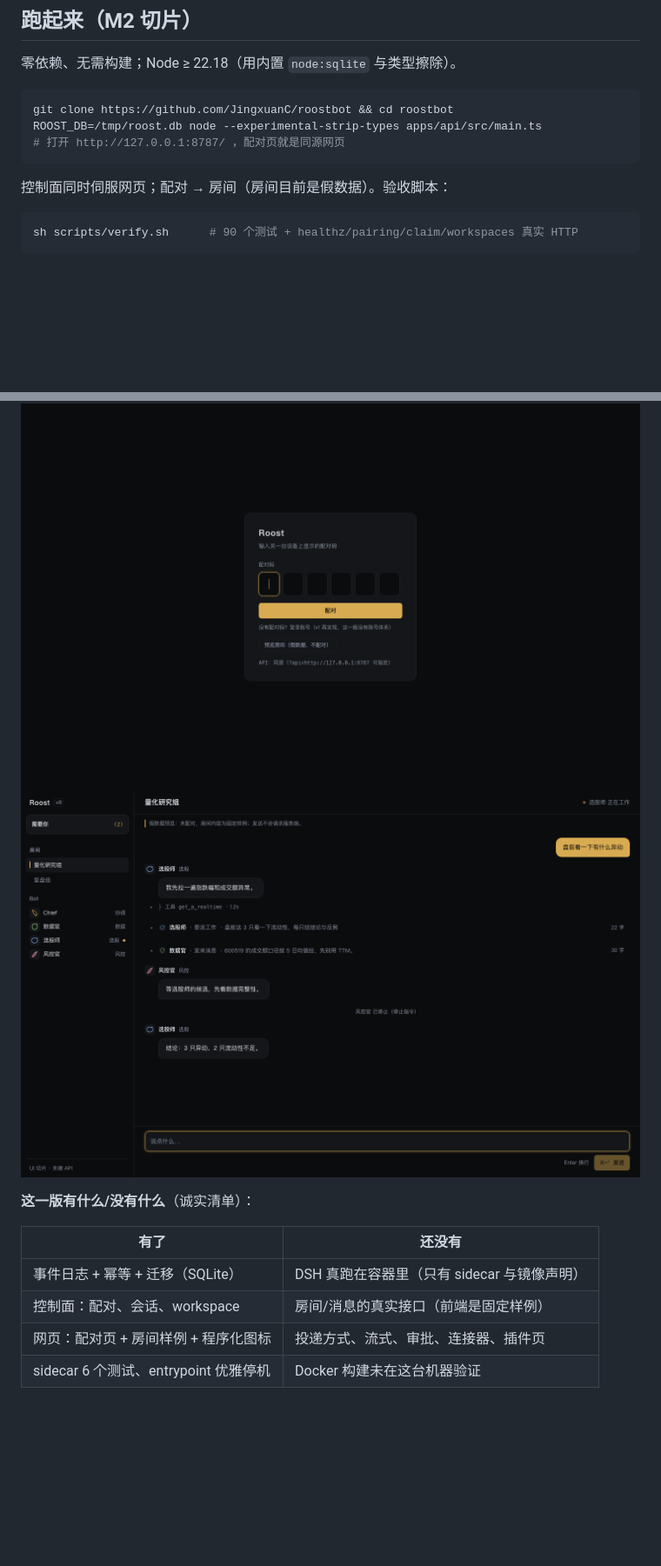
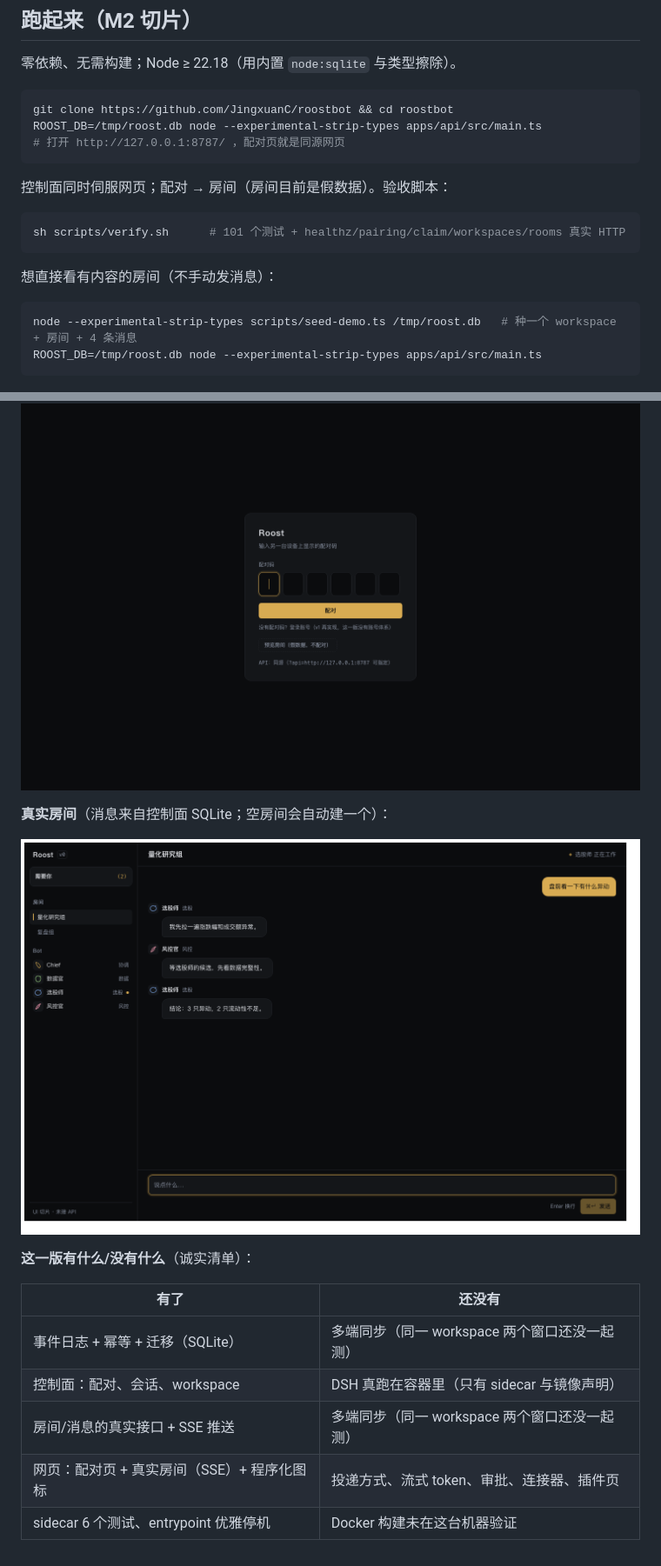
Before and after one commit to JingxuanC/roostbot, a Markdown page: README.md, 2 parts joined by grey strips. Shown at 87% size. Rendered like a GitHub page; pictures changed too: docs/assets/m3-room-live.png (added); blank space fills up the shorter version.

````diff
--- a/README.md
+++ b/README.md
@@ -38,17 +38,28 @@ ROOST_DB=/tmp/roost.db node --experimental-strip-types apps/api/src/main.ts
 控制面同时伺服网页；配对 → 房间（房间目前是假数据）。验收脚本：
 
 ```sh
-sh scripts/verify.sh      # 90 个测试 + healthz/pairing/claim/workspaces 真实 HTTP
+sh scripts/verify.sh      # 101 个测试 + healthz/pairing/claim/workspaces/rooms 真实 HTTP
+```
+
+想直接看有内容的房间（不手动发消息）：
+
+```sh
+node --experimental-strip-types scripts/seed-demo.ts /tmp/roost.db   # 种一个 workspace + 房间 + 4 条消息
+ROOST_DB=/tmp/roost.db node --experimental-strip-types apps/api/src/main.ts
 ```
 
 ![配对](docs/assets/m2-pairing.png)
-![房间](docs/assets/m2-room.png)
+
+**真实房间**（消息来自控制面 SQLite；空房间会自动建一个）：
+
+![房间](docs/assets/m3-room-live.png)
 
 **这一版有什么/没有什么**（诚实清单）：
 
 | 有了 | 还没有 |
 |---|---|
-| 事件日志 + 幂等 + 迁移（SQLite） | DSH 真跑在容器里（只有 sidecar 与镜像声明） |
-| 控制面：配对、会话、workspace | 房间/消息的真实接口（前端是固定样例） |
-| 网页：配对页 + 房间样例 + 程序化图标 | 投递方式、流式、审批、连接器、插件页 |
+| 事件日志 + 幂等 + 迁移（SQLite） | 多端同步（同一 workspace 两个窗口还没一起测） |
+| 控制面：配对、会话、workspace | DSH 真跑在容器里（只有 sidecar 与镜像声明） |
+| 房间/消息的真实接口 + SSE 推送 | 多端同步（同一 workspace 两个窗口还没一起测） |
+| 网页：配对页 + 真实房间（SSE）+ 程序化图标 | 投递方式、流式 token、审批、连接器、插件页 |
 | sidecar 6 个测试、entrypoint 优雅停机 | Docker 构建未在这台机器验证 |
````
Also changed, not shown: docs/design/ui.md (+12 -0 lines), 17 other files.
